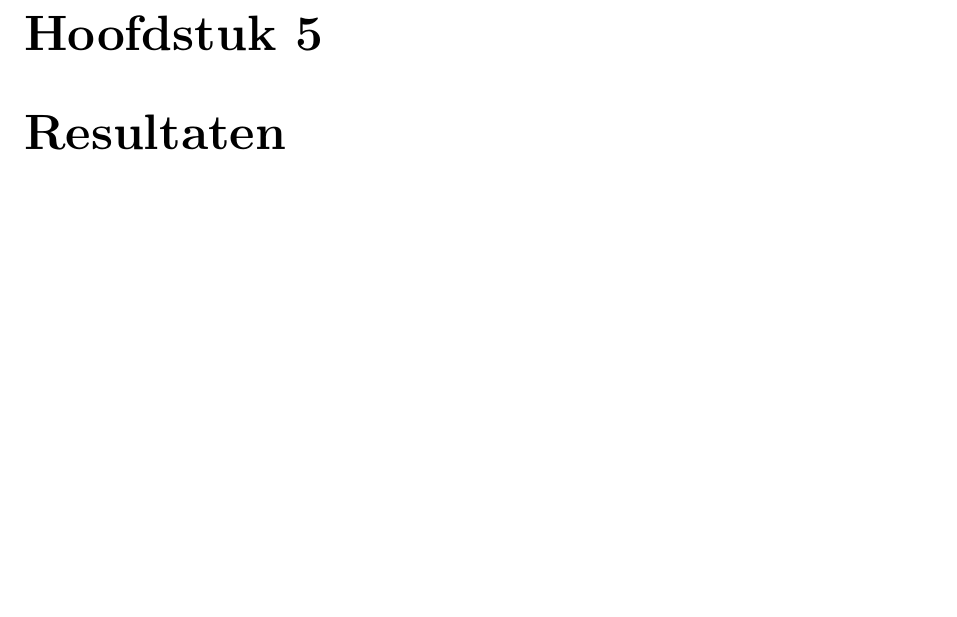
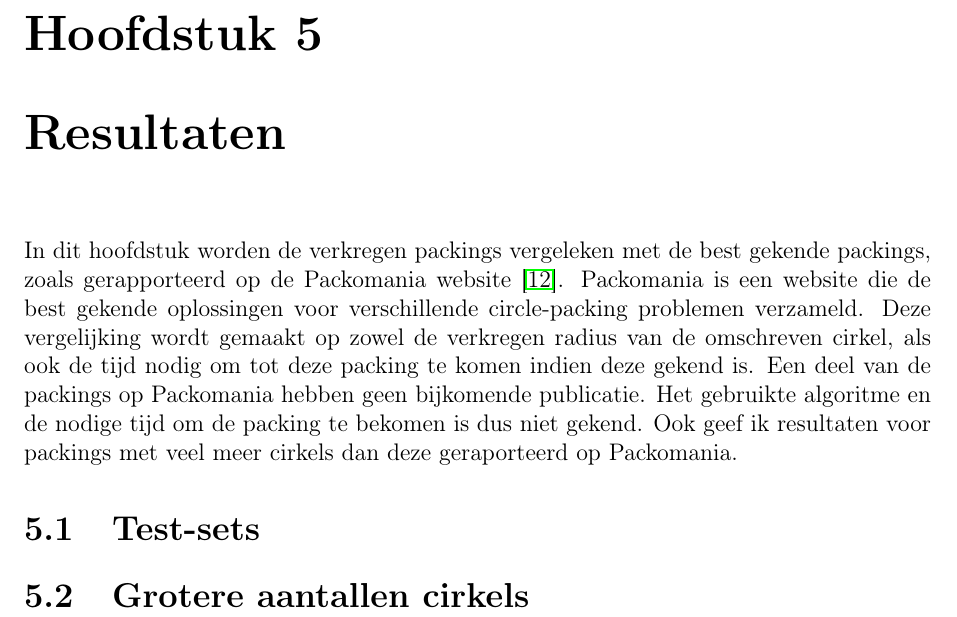
Before and after one commit to circle-packing/docs, a LaTeX thesis (thesis/thesis.tex): part of page 31 of 36, cut so that both start at the same text, the shorter picture padded with empty space. Compiled offline with pdfLaTeX.

Commit message:
Intro voor resultaten hoofdstuk. Ook restructuring van folders.

```diff
--- a/thesis/thesis.tex
+++ b/thesis/thesis.tex
@@ -45,6 +45,7 @@
 \setlength{\TPVertModule}{1mm}
 
 % Eigen instellingen
+\graphicspath{{images/}}
 \renewcommand{\contentsname}{Inhoud}
 \renewcommand{\listfigurename}{Lijst van figuren}
 \renewcommand{\listtablename}{Lijst van tabellen}
@@ -927,6 +928,19 @@ Zie ook \autoref{chap:opmerkingen-en-verder-werk} voor verdere bedenkingen hiero
 
 \chapter{Resultaten} \label{chap:resultaten}
 
+In dit hoofdstuk worden de verkregen packings vergeleken met de best gekende packings, zoals gerapporteerd op de Packomania website \cite{packomania}.
+Packomania is een website die de best gekende oplossingen voor verschillende circle-packing problemen verzameld.
+Deze vergelijking wordt gemaakt op zowel de verkregen radius van de omschreven cirkel, als ook de tijd nodig om tot deze packing te komen indien deze gekend is.
+Een deel van de packings op Packomania hebben geen bijkomende publicatie.
+Het gebruikte algoritme en de nodige tijd om de packing te bekomen is dus niet gekend.
+Ook geef ik resultaten voor packings met veel meer cirkels dan deze geraporteerd op Packomania.
+
+\section{Test-sets}
+
+\section{Grotere aantallen cirkels}
+
+
+
 
 \chapter{Opmerkingen en verder werk} \label{chap:opmerkingen-en-verder-werk}
 
```
Also changed, not shown: thesis/images/LogoKULeuven.png (renamed from thesis/LogoKULeuven.png), thesis/images/cirkel-cirkel-intersectie.png (renamed from thesis/cirkel-cirkel-intersectie.png), thesis/images/handleiding-visualisatie-1.png (renamed from thesis/handleiding-visualisatie-1.png), thesis/images/handleiding-visualisatie-2.png (renamed from thesis/handleiding-visualisatie-2.png), thesis/images/initialisatie.png (renamed from thesis/initialisatie.png), thesis/images/plaats-op-shell-geen-enkele-past.png (renamed from thesis/plaats-op-shell-geen-enkele-past.png), thesis/images/plaats-op-shell-hoek-fout.png (renamed from thesis/plaats-op-shell-hoek-fout.png), thesis/images/plaats-op-shell-hoek.png (renamed from thesis/plaats-op-shell-hoek.png), thesis/images/plaats-op-shell-kleiner.png (renamed from thesis/plaats-op-shell-kleiner.png), thesis/images/plaats-op-shell-simpel.png (renamed from thesis/plaats-op-shell-simpel.png), thesis/images/sedes.png (renamed from thesis/sedes.png), thesis/images/voorbeeld-gat-stap-1.png (renamed from thesis/voorbeeld-gat-stap-1.png), thesis/images/voorbeeld-gat-stap-2.png (renamed from thesis/voorbeeld-gat-stap-2.png), thesis/images/voorbeeld-gat-stap-3.png (renamed from thesis/voorbeeld-gat-stap-3.png), 3 more files.
